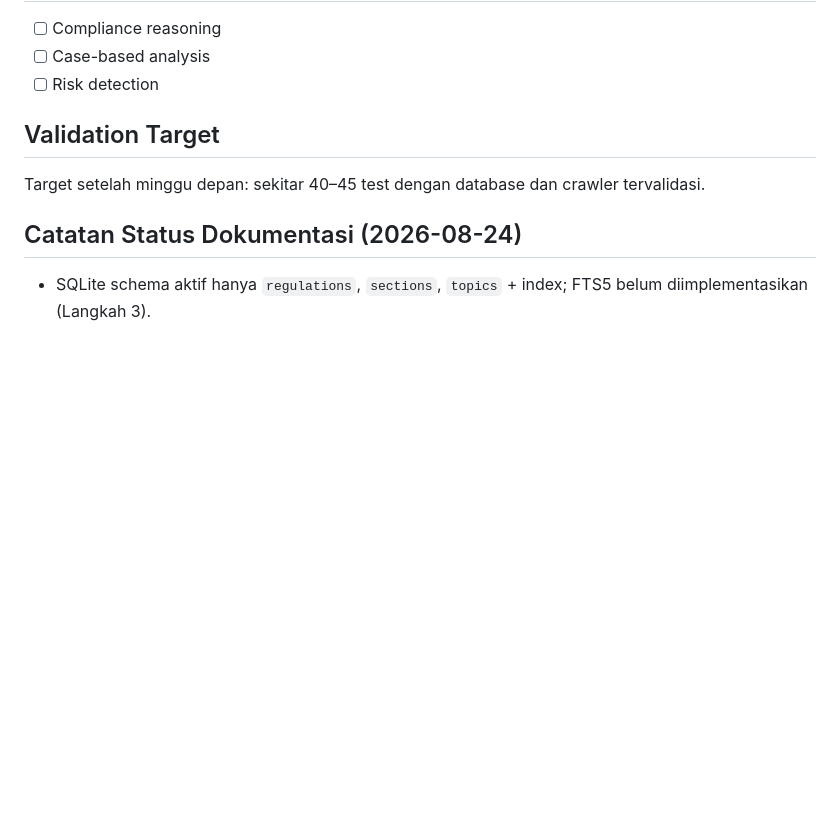
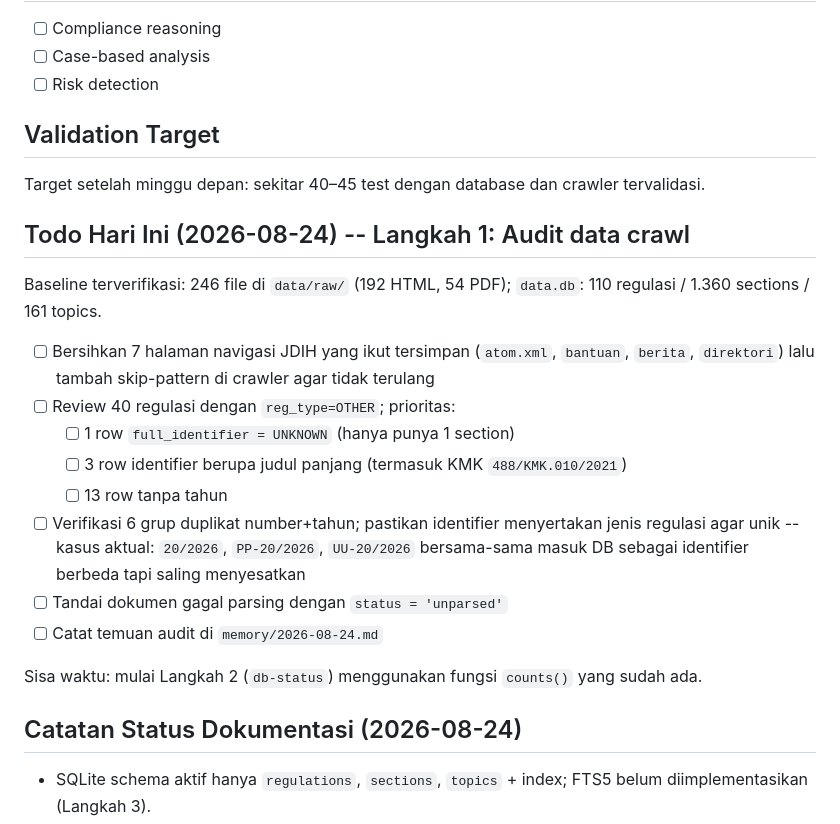
Before and after one commit to riset-pajak/corpus-preparation, a Markdown page: TASKS.md, the part around the change. Rendered like a GitHub page; blank space fills up the shorter version.

Commit message:
docs: add today's todo based on verified crawl audit baseline

```diff
--- a/TASKS.md
+++ b/TASKS.md
@@ -84,6 +84,25 @@ Embedding, ChromaDB/Faiss, summarization, dan compliance reasoning ditunda sampa
 
 Target setelah minggu depan: sekitar 40–45 test dengan database dan crawler tervalidasi.
 
+## Todo Hari Ini (2026-08-24) -- Langkah 1: Audit data crawl
+
+Baseline terverifikasi: 246 file di `data/raw/` (192 HTML, 54 PDF);
+`data.db`: 110 regulasi / 1.360 sections / 161 topics.
+
+- [ ] Bersihkan 7 halaman navigasi JDIH yang ikut tersimpan (`atom.xml`, `bantuan`,
+      `berita`, `direktori`) lalu tambah skip-pattern di crawler agar tidak terulang
+- [ ] Review 40 regulasi dengan `reg_type=OTHER`; prioritas:
+  - [ ] 1 row `full_identifier = UNKNOWN` (hanya punya 1 section)
+  - [ ] 3 row identifier berupa judul panjang (termasuk KMK `488/KMK.010/2021`)
+  - [ ] 13 row tanpa tahun
+- [ ] Verifikasi 6 grup duplikat number+tahun; pastikan identifier menyertakan jenis
+      regulasi agar unik -- kasus aktual: `20/2026`, `PP-20/2026`, `UU-20/2026`
+      bersama-sama masuk DB sebagai identifier berbeda tapi saling menyesatkan
+- [ ] Tandai dokumen gagal parsing dengan `status = 'unparsed'`
+- [ ] Catat temuan audit di `memory/2026-08-24.md`
+
+Sisa waktu: mulai Langkah 2 (`db-status`) menggunakan fungsi `counts()` yang sudah ada.
+
 ## Catatan Status Dokumentasi (2026-08-24)
 
 - SQLite schema aktif hanya `regulations`, `sections`, `topics` + index; FTS5 belum diimplementasikan (Langkah 3).
```
